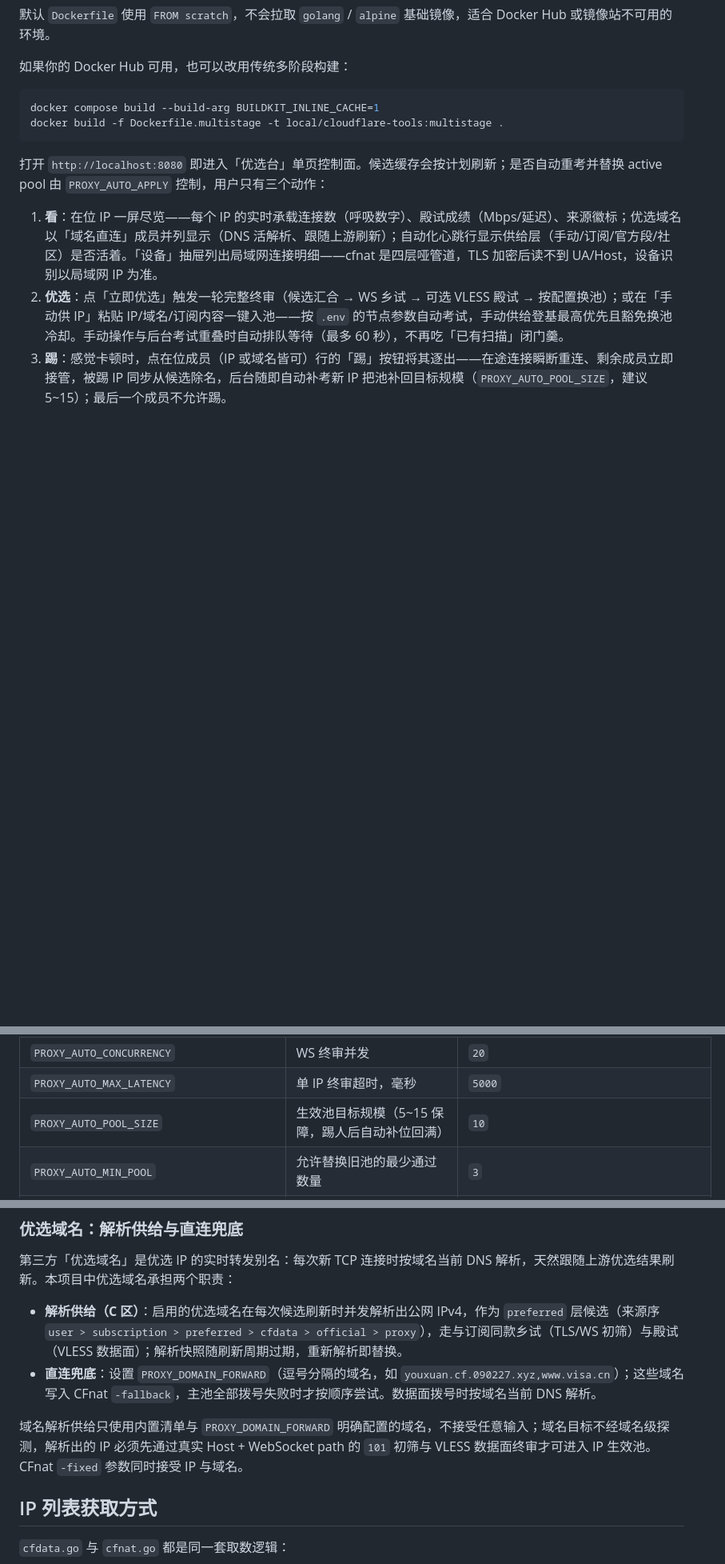
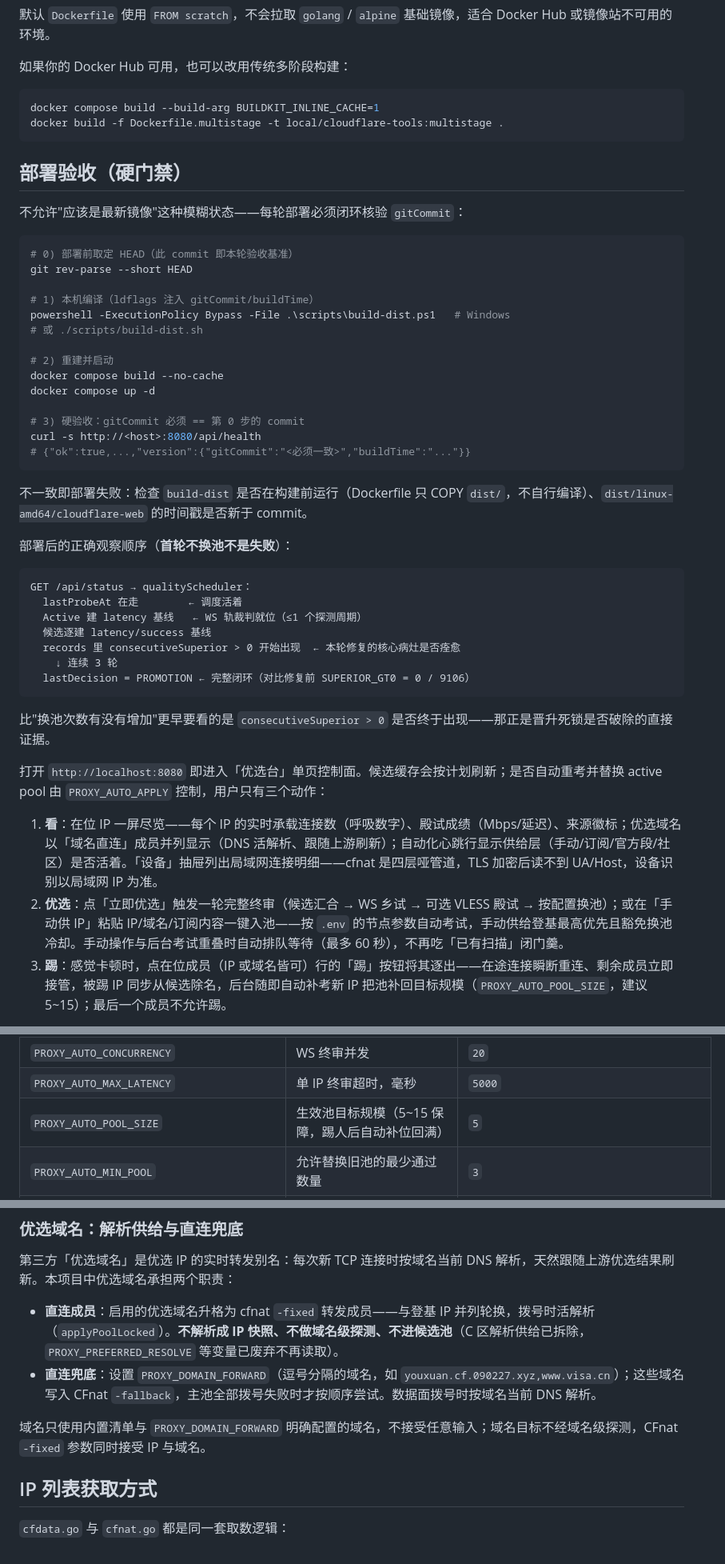
Before and after one commit to EricDasha/cloudflare_ip_optimization, a Markdown page: README.md, 3 parts joined by grey strips. Shown at 80% size. Rendered like a GitHub page; blank space fills up the shorter version.

````diff
--- a/README.md
+++ b/README.md
@@ -31,6 +31,43 @@ docker compose build --build-arg BUILDKIT_INLINE_CACHE=1
 docker build -f Dockerfile.multistage -t local/cloudflare-tools:multistage .
 ```
 
+## 部署验收（硬门禁）
+
+不允许"应该是最新镜像"这种模糊状态——每轮部署必须闭环核验 `gitCommit`：
+
+```bash
+# 0) 部署前取定 HEAD（此 commit 即本轮验收基准）
+git rev-parse --short HEAD
+
+# 1) 本机编译（ldflags 注入 gitCommit/buildTime）
+powershell -ExecutionPolicy Bypass -File .\scripts\build-dist.ps1   # Windows
+# 或 ./scripts/build-dist.sh
+
+# 2) 重建并启动
+docker compose build --no-cache
+docker compose up -d
+
+# 3) 硬验收：gitCommit 必须 == 第 0 步的 commit
+curl -s http://<host>:8080/api/health
+# {"ok":true,...,"version":{"gitCommit":"<必须一致>","buildTime":"..."}}
+```
+
+不一致即部署失败：检查 `build-dist` 是否在构建前运行（Dockerfile 只 COPY `dist/`，不自行编译）、`dist/linux-amd64/cloudflare-web` 的时间戳是否新于 commit。
+
+部署后的正确观察顺序（**首轮不换池不是失败**）：
+
+```text
+GET /api/status → qualityScheduler：
+  lastProbeAt 在走        ← 调度活着
+  Active 建 latency 基线   ← WS 轨裁判就位（≤1 个探测周期）
+  候选逐建 latency/success 基线
+  records 里 consecutiveSuperior > 0 开始出现  ← 本轮修复的核心病灶是否痊愈
+    ↓ 连续 3 轮
+  lastDecision = PROMOTION ← 完整闭环（对比修复前 SUPERIOR_GT0 = 0 / 9106）
+```
+
+比"换池次数有没有增加"更早要看的是 `consecutiveSuperior > 0` 是否终于出现——那正是晋升死锁是否破除的直接证据。
+
 打开 `http://localhost:8080` 即进入「优选台」单页控制面。候选缓存会按计划刷新；是否自动重考并替换 active pool 由 `PROXY_AUTO_APPLY` 控制，用户只有三个动作：
 
 1. **看**：在位 IP 一屏尽览——每个 IP 的实时承载连接数（呼吸数字）、殿试成绩（Mbps/延迟）、来源徽标；优选域名以「域名直连」成员并列显示（DNS 活解析、跟随上游刷新）；自动化心跳行显示供给层（手动/订阅/官方段/社区）是否活着。「设备」抽屉列出局域网连接明细——cfnat 是四层哑管道，TLS 加密后读不到 UA/Host，设备识别以局域网 IP 为准。
@@ -120,7 +167,7 @@ CFdata 彻底手动化：无后台自启动、无定时扫描；只在用户显
 | `PROXY_AUTO_PORT` | 候选目标端口 | `443` |
 | `PROXY_AUTO_CONCURRENCY` | WS 终审并发 | `20` |
 | `PROXY_AUTO_MAX_LATENCY` | 单 IP 终审超时，毫秒 | `5000` |
-| `PROXY_AUTO_POOL_SIZE` | 生效池目标规模（5~15 保障，踢人后自动补位回满） | `10` |
+| `PROXY_AUTO_POOL_SIZE` | 生效池目标规模（5~15 保障，踢人后自动补位回满） | `5` |
 | `PROXY_AUTO_MIN_POOL` | 允许替换旧池的最少通过数量 | `3` |
 | `PROXY_DOMAIN_FORWARD` | 并入 CFnat 固定转发池的优选域名，逗号分隔 | 空 |
 | `PROXY_AUTO_DOMAINS` | 优选域名并入 cfnat 兜底转发（-fallback） | `false`（Compose 为 `true`） |
@@ -147,10 +194,10 @@ CFdata 彻底手动化：无后台自启动、无定时扫描；只在用户显
 
 第三方「优选域名」是优选 IP 的实时转发别名：每次新 TCP 连接时按域名当前 DNS 解析，天然跟随上游优选结果刷新。本项目中优选域名承担两个职责：
 
-- **解析供给（C 区）**：启用的优选域名在每次候选刷新时并发解析出公网 IPv4，作为 `preferred` 层候选（来源序 `user > subscription > preferred > cfdata > official > proxy`），走与订阅同款乡试（TLS/WS 初筛）与殿试（VLESS 数据面）；解析快照随刷新周期过期，重新解析即替换。
+- **直连成员**：启用的优选域名升格为 cfnat `-fixed` 转发成员——与登基 IP 并列轮换，拨号时活解析（`applyPoolLocked`）。**不解析成 IP 快照、不做域名级探测、不进候选池**（C 区解析供给已拆除，`PROXY_PREFERRED_RESOLVE` 等变量已废弃不再读取）。
 - **直连兜底**：设置 `PROXY_DOMAIN_FORWARD`（逗号分隔的域名，如 `youxuan.cf.090227.xyz,www.visa.cn`）；这些域名写入 CFnat `-fallback`，主池全部拨号失败时才按顺序尝试。数据面拨号时按域名当前 DNS 解析。
 
-域名解析供给只使用内置清单与 `PROXY_DOMAIN_FORWARD` 明确配置的域名，不接受任意输入；域名目标不经域名级探测，解析出的 IP 必须先通过真实 Host + WebSocket path 的 `101` 初筛与 VLESS 数据面终审才可进入 IP 生效池。CFnat `-fixed` 参数同时接受 IP 与域名。
+域名只使用内置清单与 `PROXY_DOMAIN_FORWARD` 明确配置的域名，不接受任意输入；域名目标不经域名级探测，CFnat `-fixed` 参数同时接受 IP 与域名。
 
 ## IP 列表获取方式
 
````
Also changed, not shown: other parts of README.md (+15 -5 lines), DESIGN.md (+39 -17 lines).
